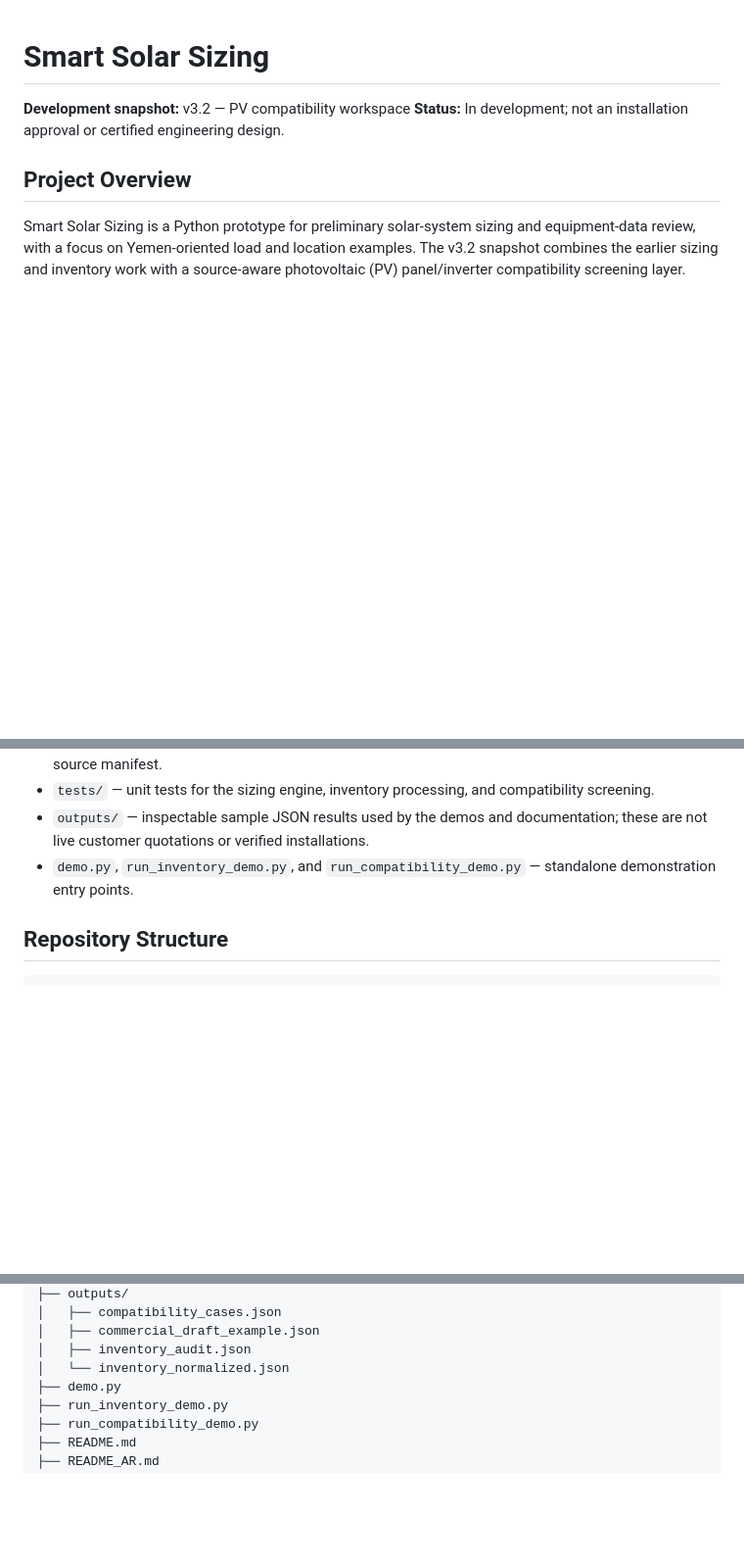
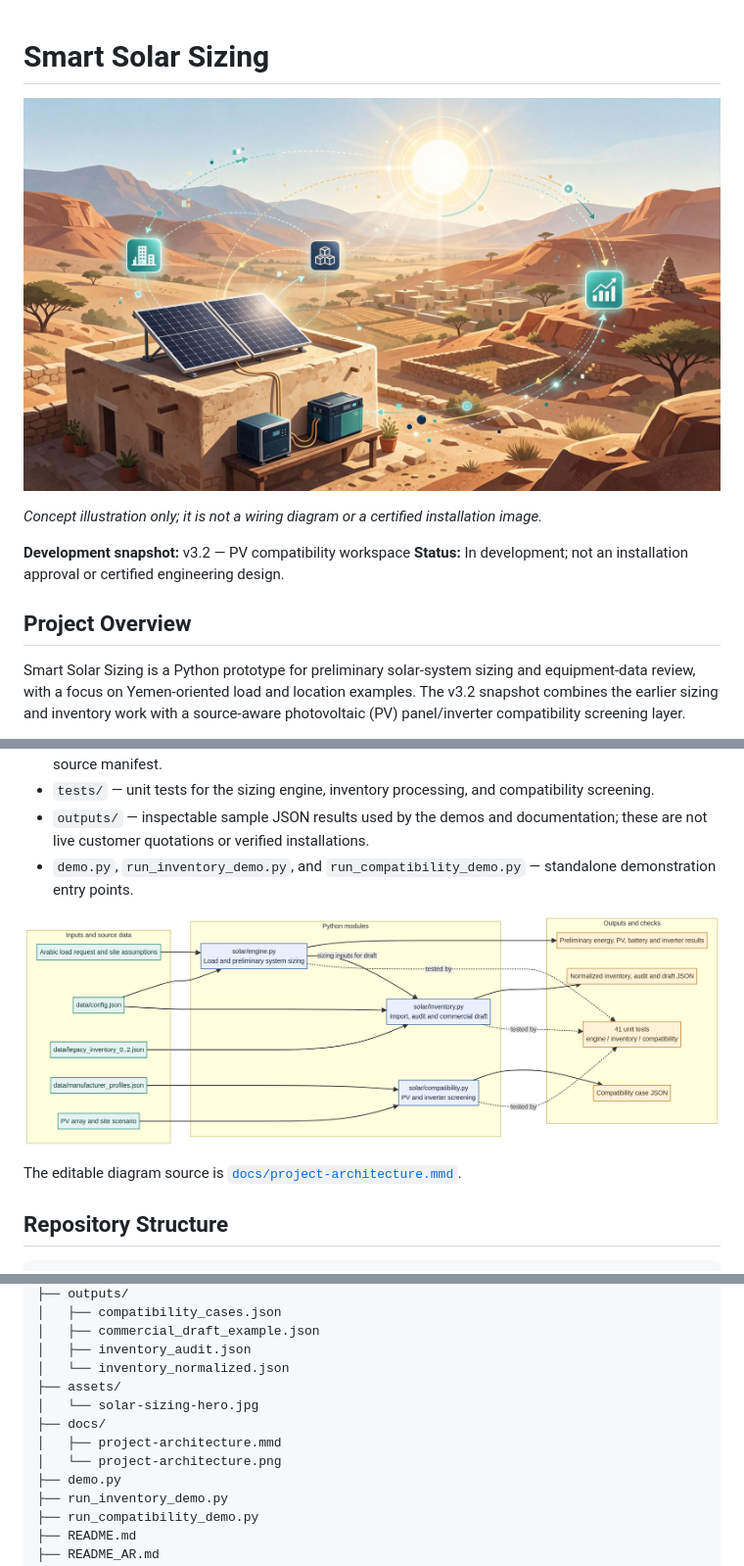
Before and after one commit to abdulwahabamernew-art/Smart-Solar-Sizing, a Markdown page: README.md, 3 parts joined by grey strips. Shown at 98% size. Drawn GitHub-style; pictures changed too: assets/solar-sizing-hero.jpg (added), docs/project-architecture.png (added); blank space fills up the shorter version.

Commit message:
Add project visuals and architecture diagram

````diff
--- a/README.md
+++ b/README.md
@@ -1,4 +1,8 @@
 # Smart Solar Sizing
+
+![Concept illustration of solar sizing in a Yemen-inspired landscape](assets/solar-sizing-hero.jpg)
+
+*Concept illustration only; it is not a wiring diagram or a certified installation image.*
 
 **Development snapshot:** v3.2 — PV compatibility workspace
 **Status:** In development; not an installation approval or certified engineering design.
@@ -28,6 +32,10 @@ The project intentionally keeps assumptions and missing manufacturer data visibl
 - `outputs/` — inspectable sample JSON results used by the demos and documentation; these are not live customer quotations or verified installations.
 - `demo.py`, `run_inventory_demo.py`, and `run_compatibility_demo.py` — standalone demonstration entry points.
 
+![Project architecture diagram showing inputs, Python modules, outputs, and tests](docs/project-architecture.png)
+
+The editable diagram source is [`docs/project-architecture.mmd`](docs/project-architecture.mmd).
+
 ## Repository Structure
 
 ```text
@@ -54,6 +62,11 @@ Smart-Solar-Sizing/
 │   ├── commercial_draft_example.json
 │   ├── inventory_audit.json
 │   └── inventory_normalized.json
+├── assets/
+│   └── solar-sizing-hero.jpg
+├── docs/
+│   ├── project-architecture.mmd
+│   └── project-architecture.png
 ├── demo.py
 ├── run_inventory_demo.py
 ├── run_compatibility_demo.py
````
Also changed, not shown: README_AR.md (+10 -0 lines), 1 other file.
